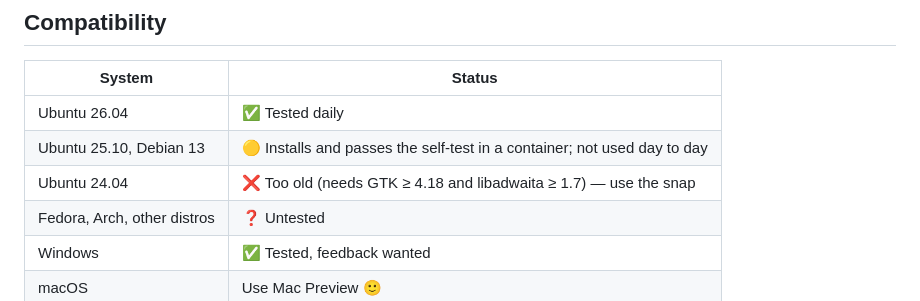
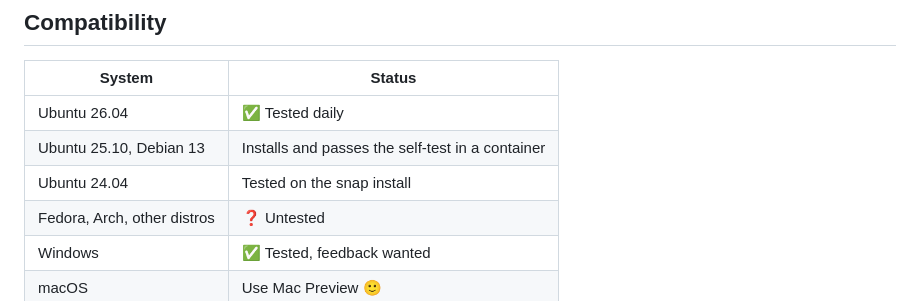
Before and after one commit to Zdong104/View, a Markdown page: README.md, the part around the change. GitHub-like rendering.

```diff
--- a/README.md
+++ b/README.md
@@ -102,8 +102,8 @@ On Windows it works out of the box with a Precision Touchpad: open **New Signatu
 | System | Status |
 | --- | --- |
 | Ubuntu 26.04 | ✅ Tested daily |
-| Ubuntu 25.10, Debian 13 | 🟡 Installs and passes the self-test in a container; not used day to day |
-| Ubuntu 24.04 | ❌ Too old (needs GTK ≥ 4.18 and libadwaita ≥ 1.7) — use the snap |
+| Ubuntu 25.10, Debian 13 | Installs and passes the self-test in a container|
+| Ubuntu 24.04 | Tested on the snap install |
 | Fedora, Arch, other distros | ❓ Untested |
 | Windows | ✅ Tested, feedback wanted |
 | macOS | Use Mac Preview 🙂 |
```
